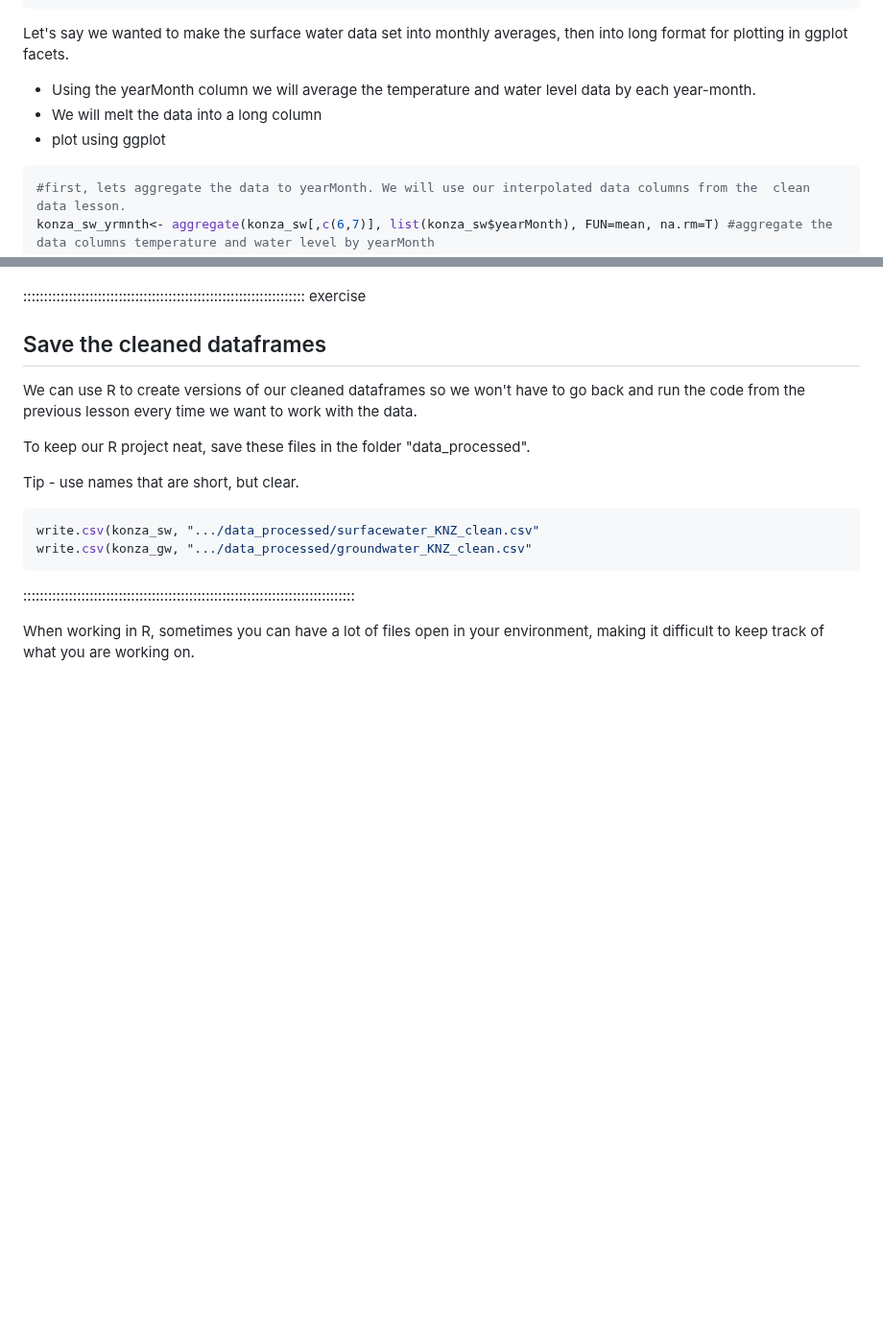
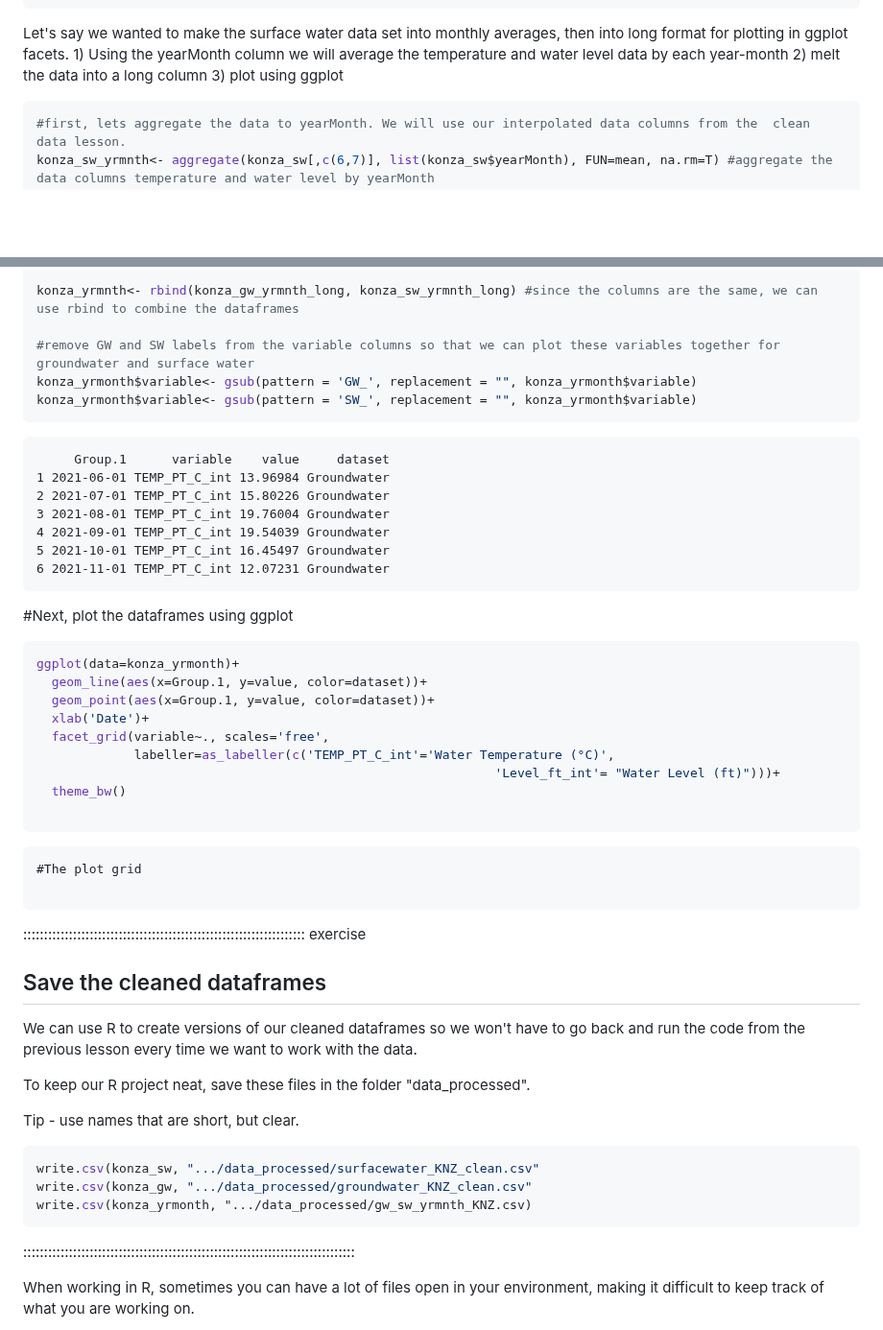
Before and after one commit to AIMS-Project/timeseries_in_R, a Markdown page: episodes/03_manipulating.md, 2 parts joined by grey strips. Shown at 96% size. Drawn GitHub-style; blank space fills up the shorter version.

````diff
--- a/episodes/03_manipulating.md
+++ b/episodes/03_manipulating.md
@@ -58,10 +58,7 @@ data.frame':	67804 obs. of  7 variables:
  $ SW_Level_ft_int : num  NA NA NA NA NA NA NA 1.17 1.16 1.16 ...
 ```
 
-Let's say we wanted to make the surface water data set into monthly averages, then into long format for plotting in ggplot facets.
-- Using the yearMonth column we will average the temperature and water level data by each year-month.
-- We will melt the data into a long column
-- plot using ggplot
+Let's say we wanted to make the surface water data set into monthly averages, then into long format for plotting in ggplot facets. 1) Using the yearMonth column we will average the temperature and water level data by each year-month 2) melt the data into a long column 3) plot using ggplot
 
 ```r
 #first, lets aggregate the data to yearMonth. We will use our interpolated data columns from the  clean data lesson.
@@ -157,4 +225,38 @@ What if we want to compare the surface water and groundwater monthly and annual
 
+konza_yrmnth<- rbind(konza_gw_yrmnth_long, konza_sw_yrmnth_long) #since the columns are the same, we can use rbind to combine the dataframes
+
+#remove GW and SW labels from the variable columns so that we can plot these variables together for groundwater and surface water
+konza_yrmonth$variable<- gsub(pattern = 'GW_', replacement = "", konza_yrmonth$variable)
+konza_yrmonth$variable<- gsub(pattern = 'SW_', replacement = "", konza_yrmonth$variable)
+```
+
+```output
+     Group.1      variable    value     dataset
+1 2021-06-01 TEMP_PT_C_int 13.96984 Groundwater
+2 2021-07-01 TEMP_PT_C_int 15.80226 Groundwater
+3 2021-08-01 TEMP_PT_C_int 19.76004 Groundwater
+4 2021-09-01 TEMP_PT_C_int 19.54039 Groundwater
+5 2021-10-01 TEMP_PT_C_int 16.45497 Groundwater
+6 2021-11-01 TEMP_PT_C_int 12.07231 Groundwater
+```
+
+#Next, plot the dataframes using ggplot
+```r
+ggplot(data=konza_yrmonth)+
+  geom_line(aes(x=Group.1, y=value, color=dataset))+
+  geom_point(aes(x=Group.1, y=value, color=dataset))+
+  xlab('Date')+
+  facet_grid(variable~., scales='free',
+             labeller=as_labeller(c('TEMP_PT_C_int'='Water Temperature (°C)',
+                                                             'Level_ft_int'= "Water Level (ft)")))+
+  theme_bw()
+
+```
+
+```output
+#The plot grid
+
+```
 :::::::::::::::::::::::::::::::::::::::::::::::::::::::::::::::::::: exercise
 
 ## Save the cleaned dataframes
@@ -169,6 +271,7 @@ Tip - use names that are short, but clear.
 ```r
 write.csv(konza_sw, ".../data_processed/surfacewater_KNZ_clean.csv"
 write.csv(konza_gw, ".../data_processed/groundwater_KNZ_clean.csv"
+write.csv(konza_yrmonth, ".../data_processed/gw_sw_yrmnth_KNZ.csv)
 ```
 ::::::::::::::::::::::::::::::::::::::::::::::::::::::::::::::::::::::::::::::::
 
````
Also changed, not shown: other parts of episodes/03_manipulating.md (+73 -2 lines).
